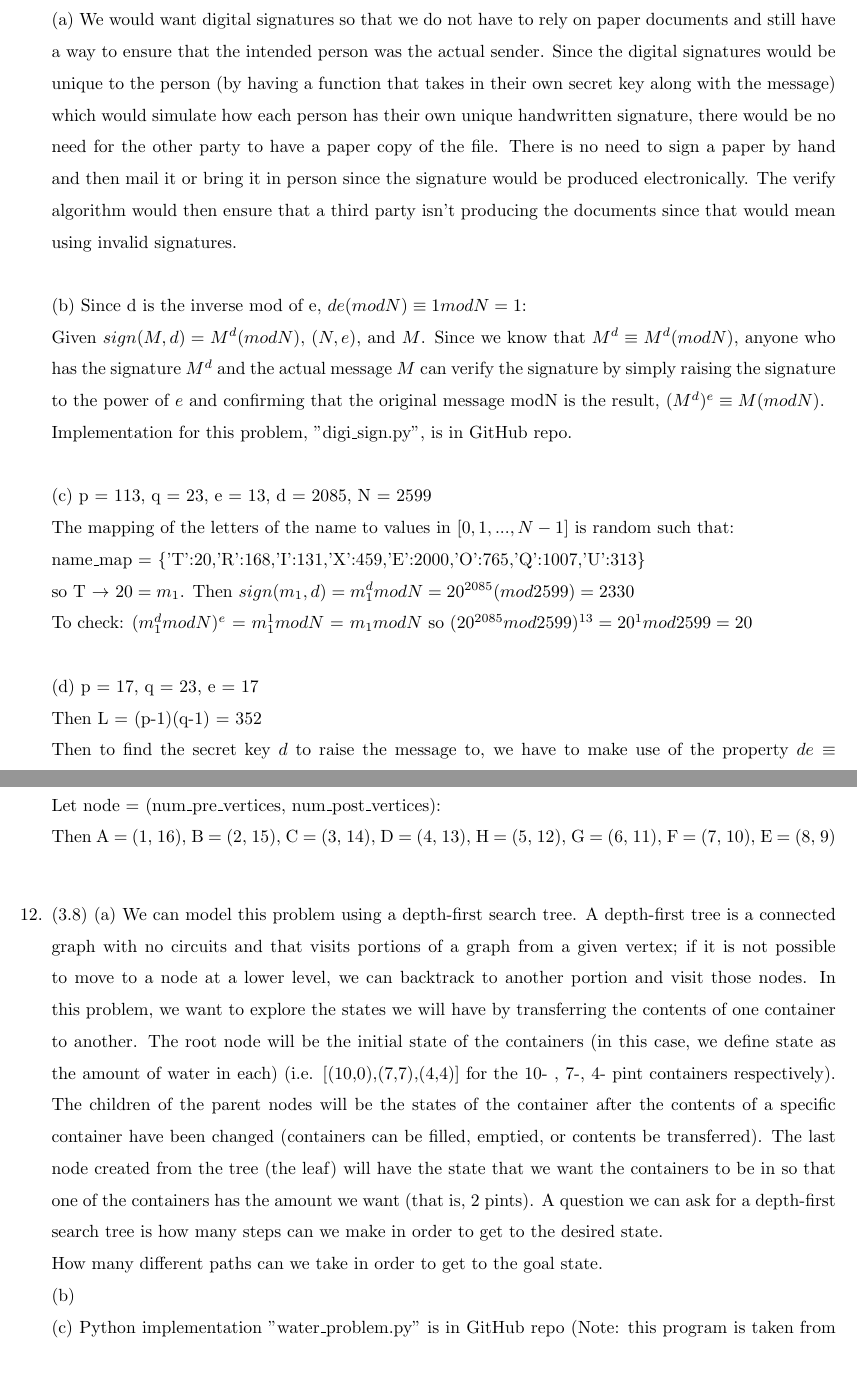
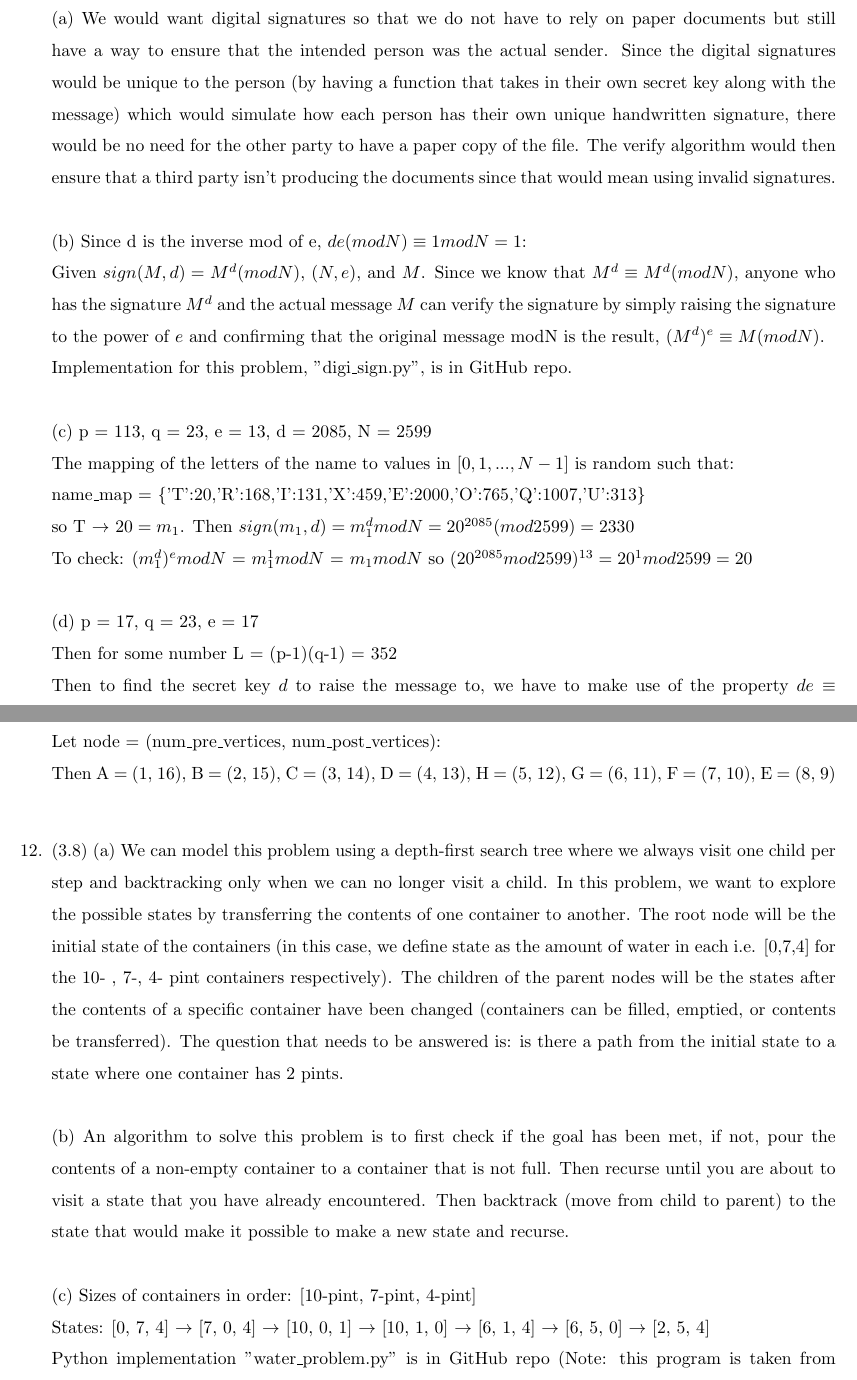
Before and after one commit to trixr4kdz/cmsi282, a LaTeX problem sheet (homework3/CMSI 282 HW 3.tex): two parts of pages 3 and 5 of 5, joined at a grey line, cut so that both start at the same text. Compiled offline with pdfLaTeX.

Commit message:
Homework 3

```diff
--- a/homework3/CMSI 282 HW 3.tex
+++ b/homework3/CMSI 282 HW 3.tex
@@ -80,7 +78,7 @@
 		\item
 			(1.45)
 			\\
-			(a) We would want digital signatures so that we do not have to rely on paper documents and still have a way to ensure that the intended person was the actual sender. Since the digital signatures would be unique to the person (by having a function that takes in their own secret key along with the message) which would simulate how each person has their own unique handwritten signature, there would be no need for the other party to have a paper copy of the file. There is no need to sign a paper by hand and then mail it or bring it in person since the signature would be produced electronically. The verify algorithm would then ensure that a third party isn't producing the documents since that would mean using invalid signatures.
+			(a) We would want digital signatures so that we do not have to rely on paper documents but still have a way to ensure that the intended person was the actual sender. Since the digital signatures would be unique to the person (by having a function that takes in their own secret key along with the message) which would simulate how each person has their own unique handwritten signature, there would be no need for the other party to have a paper copy of the file. The verify algorithm would then ensure that a third party isn't producing the documents since that would mean using invalid signatures.
 			\\ \\
 			(b) Since d is the inverse mod of e, $de(mod N) \equiv 1 mod N = 1$: \\
         			Given $sign(M,d) = M^d(modN)$, $(N,e)$, and $M$. Since we know that $M^d \equiv M^d(modN)$, anyone who has the signature $M^d$ and the actual message $M$ can verify the signature by simply raising the signature to the power of $e$ and confirming that the original message modN is the result, $(M^{d})^{e} \equiv M(modN)$.
@@ -93,10 +91,10 @@
 			The mapping of the letters of the name to values in $[0,1,...,N-1]$ is random such that: \\
 			name\_map = \{'T':20,'R':168,'I':131,'X':459,'E':2000,'O':765,'Q':1007,'U':313\} \\
 			so T $\rightarrow$ $20 = m_1$. Then $sign(m_1,d) = m_1^dmodN = 20^{2085}(mod 2599) = 2330$ 	\\
-			To check: $(m_1^dmodN)^e$ = $m_1^1modN$ = $m_1modN$ so $(20^{2085}mod2599)^{13} = 20^1mod2599 = 20$
+			To check: $(m_1^d)^emodN$ = $m_1^1modN$ = $m_1modN$ so $(20^{2085}mod2599)^{13} = 20^1mod2599 = 20$
 			\\ \\
 			(d) p = 17, q = 23, e = 17 \\
-			Then L = (p-1)(q-1) = 352 \\
+			Then for some number L = (p-1)(q-1) = 352 \\
 			Then to find the secret key $d$ to raise the message to, we have to make use of the property $de \equiv1(modL) = 145(mod352)$.
 			So Eve should raise it to the 145th power.
 			\\
@@ -161,11 +160,12 @@
 			\\
 
 		\item
-			(3.8) (a) We can model this problem using a depth-first search tree. A depth-first tree is a connected graph with no circuits and that visits portions of a graph from a given vertex; if it is not possible to move to a node at a lower level, we can backtrack to another portion and visit those nodes. In this problem, we want to explore the states we will have by transferring the contents of one container to another. The root node will be the initial state of the containers (in this case, we define state as the amount of water in each) (i.e. [(10,0),(7,7),(4,4)] for the 10- , 7-, 4- pint containers respectively). The children of the parent nodes will be the states of the container after the contents of a specific container have been changed (containers can be filled, emptied, or contents be transferred). The last node created from the tree (the leaf) will have the state that we want the containers to be in so that one of the containers has the amount we want (that is, 2 pints). A question we can ask for a depth-first search tree is how many steps can we make in order to get to the desired state.\\ How many different paths can we take in order to get to the goal state.\\
-			(b) \\
-			(c) Python implementation "water\_problem.py" is in GitHub repo (Note: this program is taken from https://github.com/jamescooke/water-pouring-python)\\
-			\\
-
+			(3.8) (a) We can model this problem using a depth-first search tree where we always visit one child per step and backtracking only when we can no longer visit a child. In this problem, we want to explore the possible states by transferring the contents of one container to another. The root node will be the initial state of the containers (in this case, we define state as the amount of water in each i.e. [0,7,4] for the 10- , 7-, 4- pint containers respectively). The children of the parent nodes will be the states after the contents of a specific container have been changed (containers can be filled, emptied, or contents be transferred). The question that needs to be answered is: is there a path from the initial state to a state where one container has 2 pints.
+			\\ \\
+			(b) An algorithm to solve this problem is to first check if the goal has been met, if not, pour the contents of a non-empty container to a container that is not full. Then recurse until you are about to visit a state that you have already encountered. Then backtrack (move from child to parent) to the state that would make it possible to make a new state and recurse.\\ \\
+			(c) Sizes of containers in order: [10-pint, 7-pint, 4-pint] \\
+			States: [0, 7, 4] $\rightarrow$ [7, 0, 4] $\rightarrow$ [10, 0, 1] $\rightarrow$ [10, 1, 0] $\rightarrow$ [6, 1, 4] $\rightarrow$ [6, 5, 0] $\rightarrow$ [2, 5, 4] \\
+			Python implementation "water\_problem.py" is in GitHub repo (Note: this program is taken from https://github.com/jamescooke/water-pouring-python)\\
 	\end{enumerate}
 
 \end{document}
```
Also changed, not shown: homework3/CMSI 282 HW 3.pdf, homework3/CMSI 282 HW 3.tex (11 more changed lines), 1 other file.
